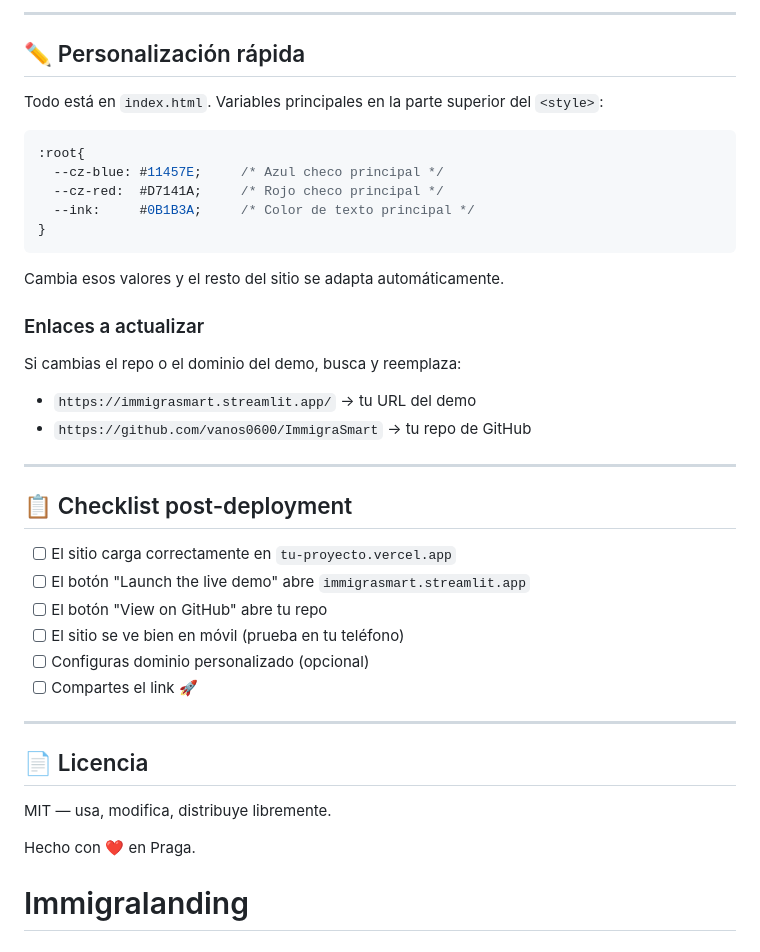
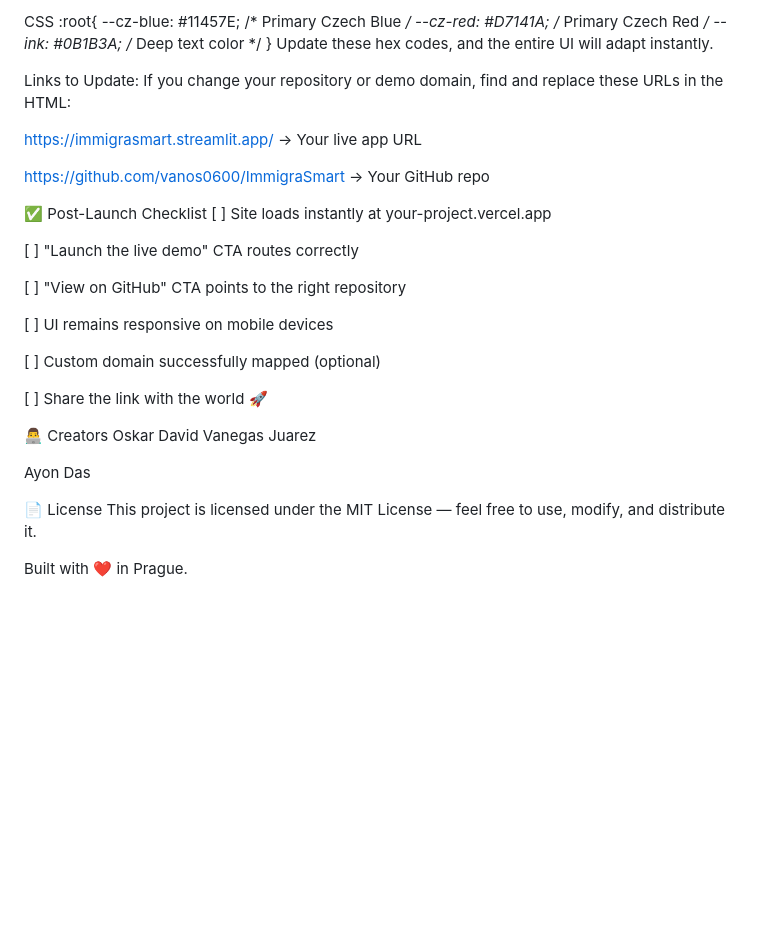
Before and after one commit to vanos0600/Immigralanding, a Markdown page: README.md, the part around one of its changes. Rendered like a GitHub page; blank space fills up the shorter version.

Commit message:
Update README with project details and deployment options

````diff
--- a/README.md
+++ b/README.md
@@ -92,42 +87,38 @@ python3 -m http.server 8000
 
----
+CSS
+:root{
+  --cz-blue: #11457E;     /* Primary Czech Blue */
+  --cz-red:  #D7141A;     /* Primary Czech Red */
+  --ink:     #0B1B3A;     /* Deep text color */
+}
+Update these hex codes, and the entire UI will adapt instantly.
 
-## ✏️ Personalización rápida
+Links to Update:
+If you change your repository or demo domain, find and replace these URLs in the HTML:
 
-Todo está en `index.html`. Variables principales en la parte superior del `<style>`:
+[https://immigrasmart.streamlit.app/](https://immigrasmart.streamlit.app/) → Your live app URL
 
-```css
-:root{
-  --cz-blue: #11457E;     /* Azul checo principal */
-  --cz-red:  #D7141A;     /* Rojo checo principal */
-  --ink:     #0B1B3A;     /* Color de texto principal */
-}
-```
+[https://github.com/vanos0600/ImmigraSmart](https://github.com/vanos0600/ImmigraSmart) → Your GitHub repo
 
-Cambia esos valores y el resto del sitio se adapta automáticamente.
+✅ Post-Launch Checklist
+[ ] Site loads instantly at your-project.vercel.app
 
-### Enlaces a actualizar
+[ ] "Launch the live demo" CTA routes correctly
 
-Si cambias el repo o el dominio del demo, busca y reemplaza:
-- `https://immigrasmart.streamlit.app/` → tu URL del demo
-- `https://github.com/vanos0600/ImmigraSmart` → tu repo de GitHub
+[ ] "View on GitHub" CTA points to the right repository
 
----
+[ ] UI remains responsive on mobile devices
 
-## 📋 Checklist post-deployment
+[ ] Custom domain successfully mapped (optional)
 
-- [ ] El sitio carga correctamente en `tu-proyecto.vercel.app`
-- [ ] El botón "Launch the live demo" abre `immigrasmart.streamlit.app`
-- [ ] El botón "View on GitHub" abre tu repo
-- [ ] El sitio se ve bien en móvil (prueba en tu teléfono)
-- [ ] Configuras dominio personalizado (opcional)
-- [ ] Compartes el link 🚀
+[ ] Share the link with the world 🚀
 
----
+👨‍💻 Creators
+Oskar David Vanegas Juarez
 
-## 📄 Licencia
+Ayon Das
 
-MIT — usa, modifica, distribuye libremente.
+📄 License
+This project is licensed under the MIT License — feel free to use, modify, and distribute it.
 
-Hecho con ❤️ en Praga.
-# Immigralanding
+Built with ❤️ in Prague.
````
Also changed, not shown: other parts of README.md (+54 -59 lines).
